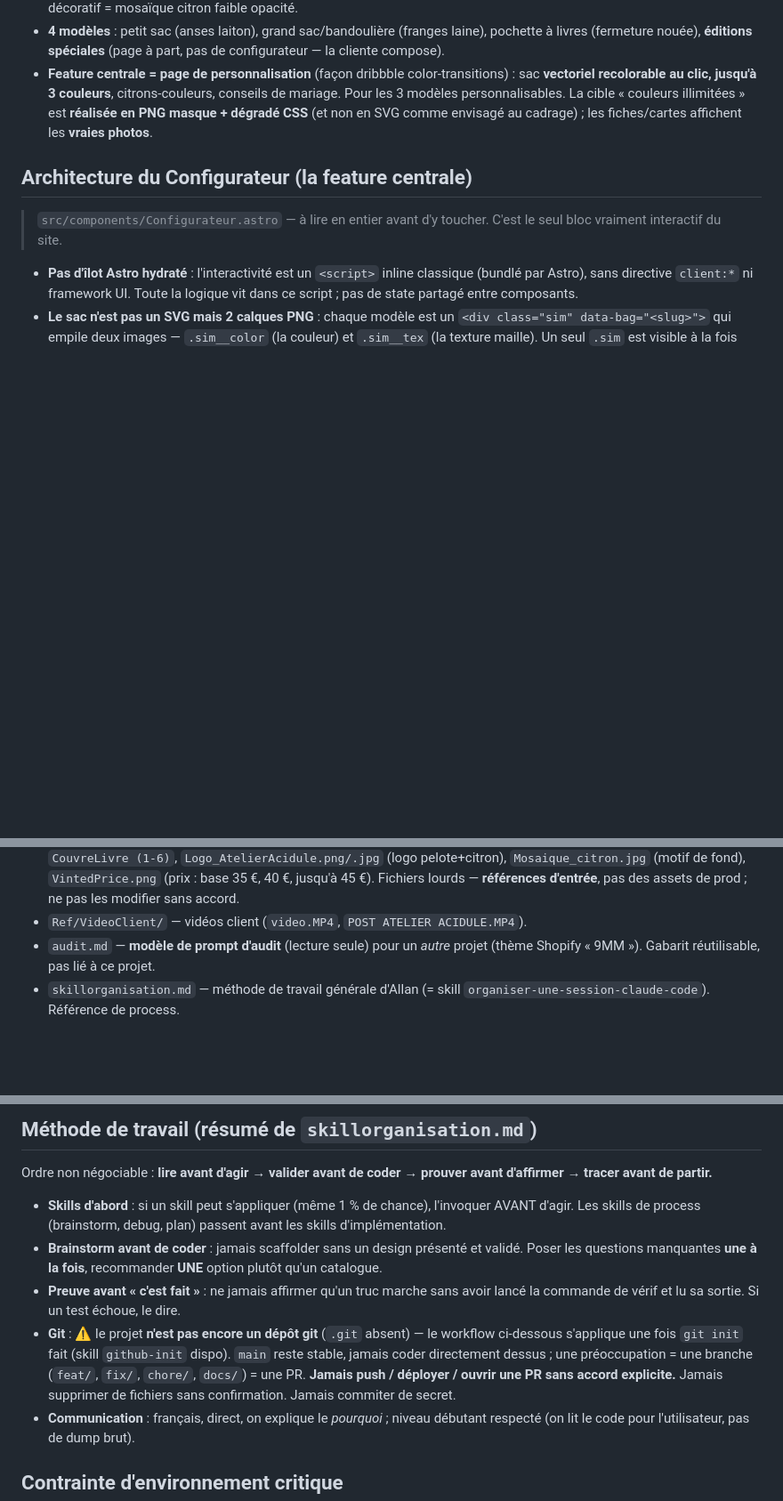
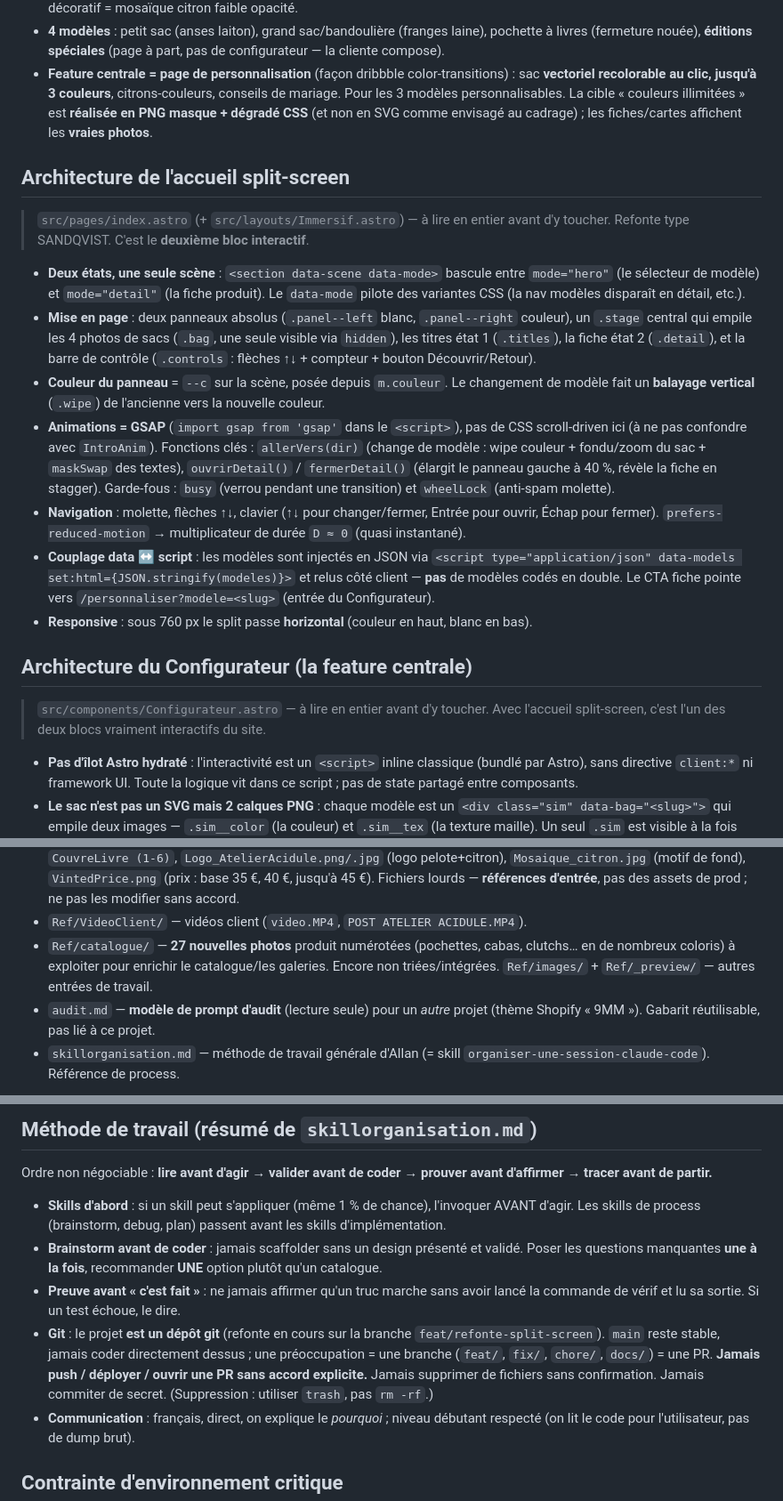
Before and after one commit to Allan77bot/atelier-acidule, a Markdown page: CLAUDE.md, 3 parts joined by grey strips. Shown at 89% size. Rendered like a GitHub page; blank space fills up the shorter version.

Commit message:
docs: actualise CLAUDE.md (accueil split-screen, layout Immersif, gsap/lenis, etat git)
Co-Authored-By: Claude Opus 4.8 <noreply@anthropic.com>

```diff
--- a/CLAUDE.md
+++ b/CLAUDE.md
@@ -56,10 +65,37 @@ ajoutera (Vitest pressenti), documenter ici comment lancer un seul test.
   illimitées » est **réalisée en PNG masque + dégradé CSS** (et non en SVG comme
   envisagé au cadrage) ; les fiches/cartes affichent les **vraies photos**.
 
+## Architecture de l'accueil split-screen
+
+> `src/pages/index.astro` (+ `src/layouts/Immersif.astro`) — à lire en entier
+> avant d'y toucher. Refonte type SANDQVIST. C'est le **deuxième bloc interactif**.
+
+- **Deux états, une seule scène** : `<section data-scene data-mode>` bascule entre
+  `mode="hero"` (le sélecteur de modèle) et `mode="detail"` (la fiche produit). Le
+  `data-mode` pilote des variantes CSS (la nav modèles disparaît en détail, etc.).
+- **Mise en page** : deux panneaux absolus (`.panel--left` blanc, `.panel--right`
+  couleur), un `.stage` central qui empile les 4 photos de sacs (`.bag`, une seule
+  visible via `hidden`), les titres état 1 (`.titles`), la fiche état 2 (`.detail`),
+  et la barre de contrôle (`.controls` : flèches ↑↓ + compteur + bouton Découvrir/Retour).
+- **Couleur du panneau** = `--c` sur la scène, posée depuis `m.couleur`. Le changement
+  de modèle fait un **balayage vertical** (`.wipe`) de l'ancienne vers la nouvelle couleur.
+- **Animations = GSAP** (`import gsap from 'gsap'` dans le `<script>`), pas de CSS
+  scroll-driven ici (à ne pas confondre avec `IntroAnim`). Fonctions clés : `allerVers(dir)`
+  (change de modèle : wipe couleur + fondu/zoom du sac + `maskSwap` des textes),
+  `ouvrirDetail()` / `fermerDetail()` (élargit le panneau gauche à 40 %, révèle la fiche
+  en stagger). Garde-fous : `busy` (verrou pendant une transition) et `wheelLock` (anti-spam molette).
+- **Navigation** : molette, flèches ↑↓, clavier (↑↓ pour changer/fermer, Entrée pour
+  ouvrir, Échap pour fermer). `prefers-reduced-motion` → multiplicateur de durée `D ≈ 0` (quasi instantané).
+- **Couplage data ↔ script** : les modèles sont injectés en JSON via
+  `<script type="application/json" data-models set:html={JSON.stringify(modeles)}>` et
+  relus côté client — **pas** de modèles codés en double. Le CTA fiche pointe vers
+  `/personnaliser?modele=<slug>` (entrée du Configurateur).
+- **Responsive** : sous 760 px le split passe **horizontal** (couleur en haut, blanc en bas).
+
 ## Architecture du Configurateur (la feature centrale)
 
-> `src/components/Configurateur.astro` — à lire en entier avant d'y toucher. C'est
-> le seul bloc vraiment interactif du site.
+> `src/components/Configurateur.astro` — à lire en entier avant d'y toucher.
+> Avec l'accueil split-screen, c'est l'un des deux blocs vraiment interactifs du site.
 
 - **Pas d'îlot Astro hydraté** : l'interactivité est un `<script>` inline classique
   (bundlé par Astro), sans directive `client:*` ni framework UI. Toute la logique
@@ -107,6 +143,9 @@ ajoutera (Vitest pressenti), documenter ici comment lancer un seul test.
   Fichiers lourds — **références d'entrée**, pas des assets de prod ; ne pas les
   modifier sans accord.
 - `Ref/VideoClient/` — vidéos client (`video.MP4`, `POST ATELIER ACIDULE.MP4`).
+- `Ref/catalogue/` — **27 nouvelles photos** produit numérotées (pochettes, cabas,
+  clutchs… en de nombreux coloris) à exploiter pour enrichir le catalogue/les galeries.
+  Encore non triées/intégrées. `Ref/images/` + `Ref/_preview/` — autres entrées de travail.
 - `audit.md` — **modèle de prompt d'audit** (lecture seule) pour un *autre*
   projet (thème Shopify « 9MM »). Gabarit réutilisable, pas lié à ce projet.
 - `skillorganisation.md` — méthode de travail générale d'Allan
@@ -132,12 +171,12 @@ avant d'affirmer → tracer avant de partir.**
   option plutôt qu'un catalogue.
 - **Preuve avant « c'est fait »** : ne jamais affirmer qu'un truc marche sans
   avoir lancé la commande de vérif et lu sa sortie. Si un test échoue, le dire.
-- **Git** : ⚠️ le projet **n'est pas encore un dépôt git** (`.git` absent) — le
-  workflow ci-dessous s'applique une fois `git init` fait (skill `github-init`
-  dispo). `main` reste stable, jamais coder directement dessus ; une préoccupation
-  = une branche (`feat/`, `fix/`, `chore/`, `docs/`) = une PR. **Jamais push /
-  déployer / ouvrir une PR sans accord explicite.** Jamais supprimer de fichiers
-  sans confirmation. Jamais commiter de secret.
+- **Git** : le projet **est un dépôt git** (refonte en cours sur la branche
+  `feat/refonte-split-screen`). `main` reste stable, jamais coder directement dessus ;
+  une préoccupation = une branche (`feat/`, `fix/`, `chore/`, `docs/`) = une PR.
+  **Jamais push / déployer / ouvrir une PR sans accord explicite.** Jamais supprimer
+  de fichiers sans confirmation. Jamais commiter de secret. (Suppression : utiliser
+  `trash`, pas `rm -rf`.)
 - **Communication** : français, direct, on explique le *pourquoi* ; niveau
   débutant respecté (on lit le code pour l'utilisateur, pas de dump brut).
 
```
Also changed, not shown: other parts of CLAUDE.md (+14 -5 lines).
